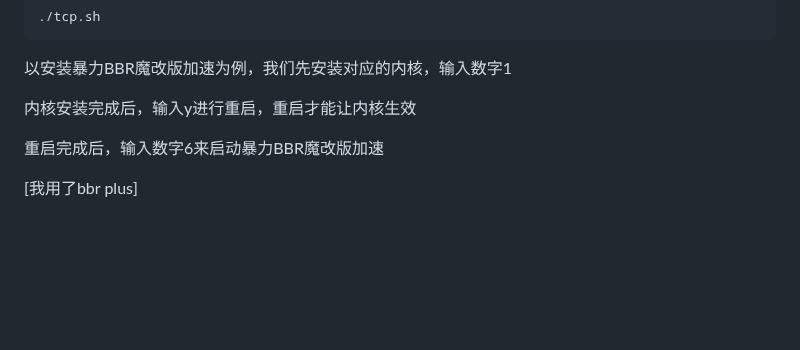
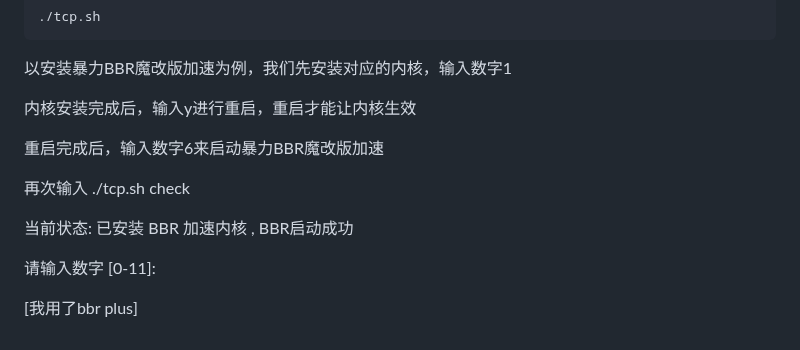
Before and after one commit to hougarry/FreecodeCamp-Notes, a Markdown page: VPS/3-vps-V2ray-warp.md, the part around the change. Rendered like a GitHub page; blank space fills up the shorter version.

```diff
--- a/VPS/3-vps-V2ray-warp.md
+++ b/VPS/3-vps-V2ray-warp.md
@@ -128,4 +128,10 @@ chmod +x tcp.sh
 
 重启完成后，输入数字6来启动暴力BBR魔改版加速
 
+再次输入 ./tcp.sh  check
+
+ 当前状态: 已安装 BBR 加速内核 , BBR启动成功
+
+ 请输入数字 [0-11]:
+
 [我用了bbr plus]
```
